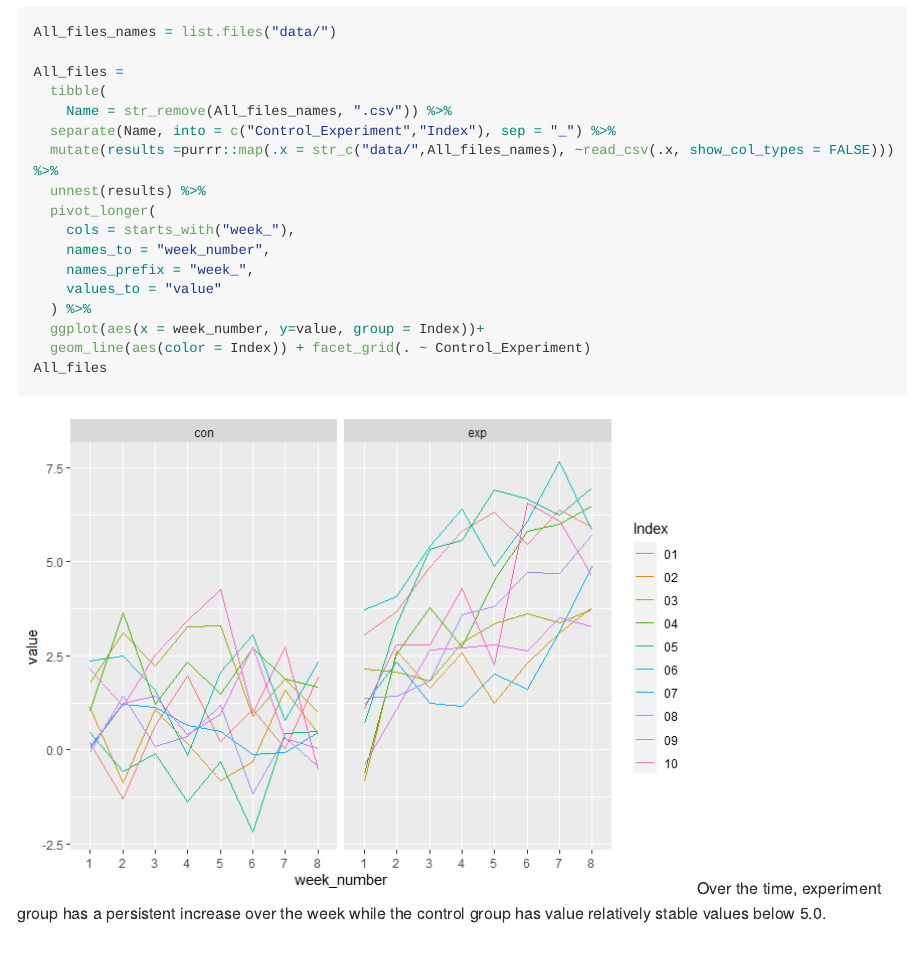
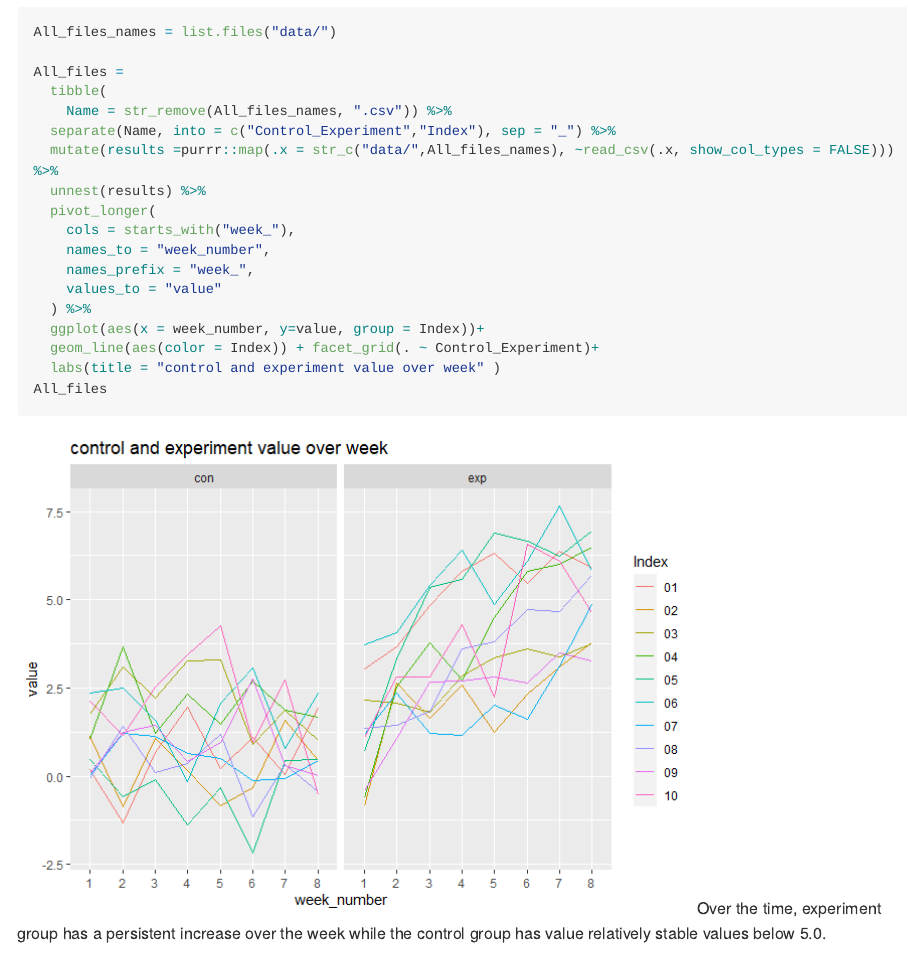
Before and after one commit to ShunXie/p8105_hw5_sx2337, an R Markdown document (p8105_hw5_sx2337.Rmd): the page in a window 1100 px wide, from 830 px down. The pictures show the output file p8105_hw5_sx2337.md that the author committed with the source, drawn offline in the style of GitHub; long lines of code are wrapped.

Commit message:
add a name to graph in Q1

````diff
--- a/p8105_hw5_sx2337.Rmd
+++ b/p8105_hw5_sx2337.Rmd
@@ -35,7 +35,8 @@ All_files =
     values_to = "value"
   ) %>%
   ggplot(aes(x = week_number, y=value, group = Index))+
-  geom_line(aes(color = Index)) + facet_grid(. ~ Control_Experiment)
+  geom_line(aes(color = Index)) + facet_grid(. ~ Control_Experiment)+
+  labs(title = "control and experiment value over week" )
 All_files
 ```
 Over the time, experiment group has a persistent increase over the week while the control group has value relatively stable values below 5.0.
````
Also changed, not shown: p8105_hw5_sx2337.md, p8105_hw5_sx2337_files/figure-gfm/unnamed-chunk-12-1.png, p8105_hw5_sx2337_files/figure-gfm/unnamed-chunk-13-1.png, p8105_hw5_sx2337_files/figure-gfm/unnamed-chunk-2-1.png.
